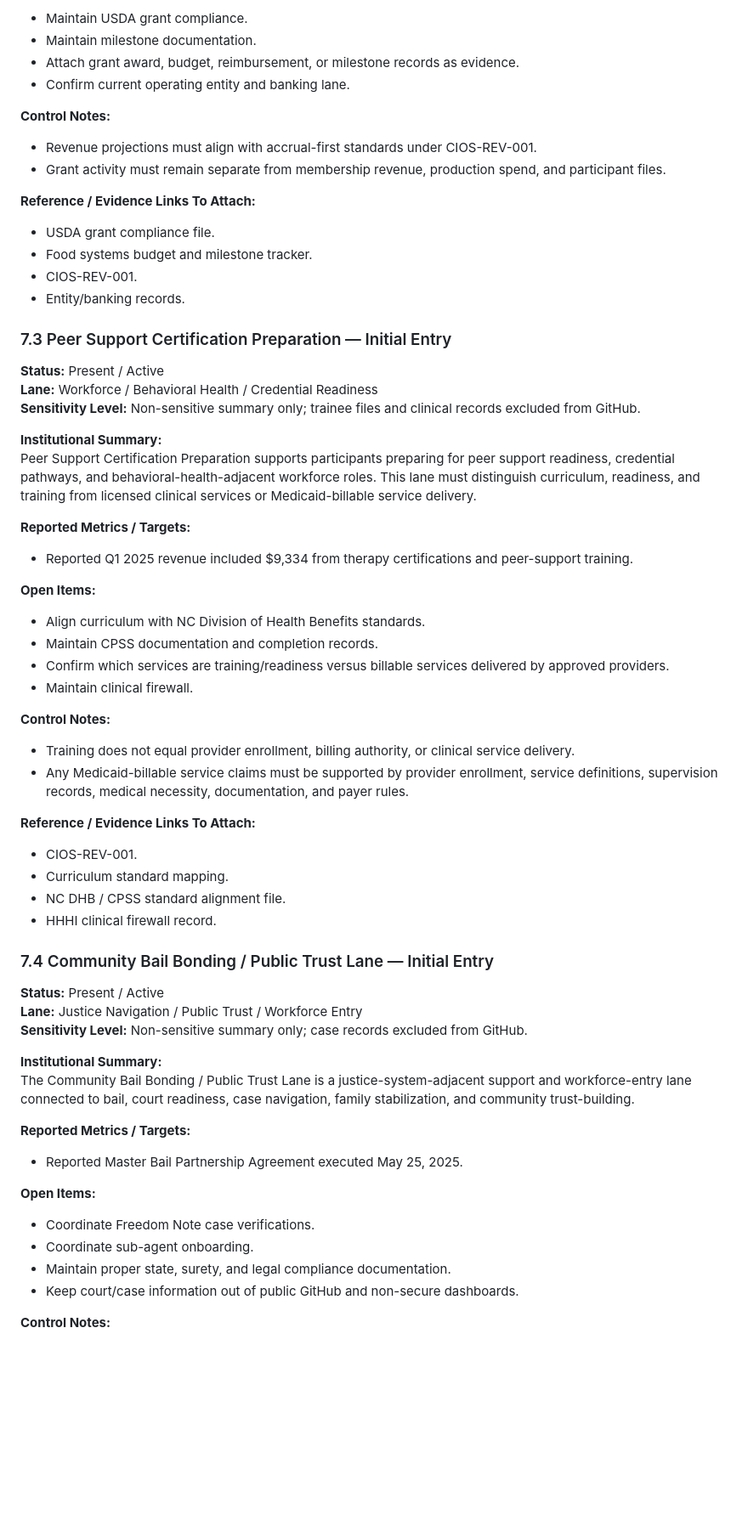
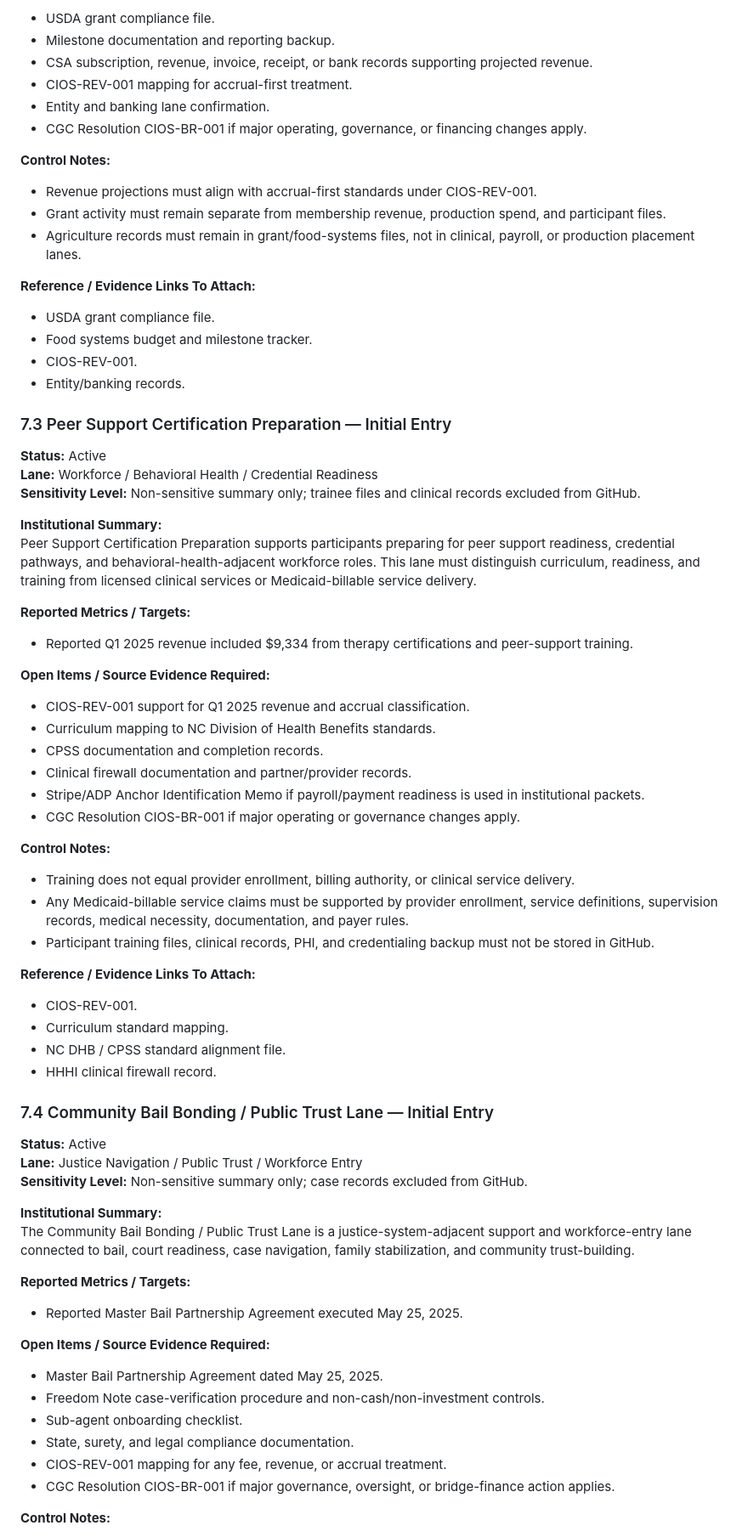
Before and after one commit to HIP-HOP-PEOPLES-DAO-LLC/hiphoppeoples-architecture, a Markdown page: docs/history/ecosystem-history-register.md, the part around one of its changes. Shown at 85% size. Rendered like a GitHub page; blank space fills up the shorter version.

Commit message:
Normalize program status markers for history register

```diff
--- a/docs/history/ecosystem-history-register.md
+++ b/docs/history/ecosystem-history-register.md
@@ -235,13 +255,16 @@ Greater Good Gardening Solutions represents the ecosystem’s food sovereignty,
 
-- Maintain USDA grant compliance.
-- Maintain milestone documentation.
-- Attach grant award, budget, reimbursement, or milestone records as evidence.
-- Confirm current operating entity and banking lane.
+- USDA grant compliance file.
+- Milestone documentation and reporting backup.
+- CSA subscription, revenue, invoice, receipt, or bank records supporting projected revenue.
+- CIOS-REV-001 mapping for accrual-first treatment.
+- Entity and banking lane confirmation.
+- CGC Resolution CIOS-BR-001 if major operating, governance, or financing changes apply.
 
 **Control Notes:**
 
 - Revenue projections must align with accrual-first standards under CIOS-REV-001.
 - Grant activity must remain separate from membership revenue, production spend, and participant files.
+- Agriculture records must remain in grant/food-systems files, not in clinical, payroll, or production placement lanes.
 
 **Reference / Evidence Links To Attach:**
 
@@ -252,7 +275,7 @@ Greater Good Gardening Solutions represents the ecosystem’s food sovereignty,
 
 ### 7.3 Peer Support Certification Preparation — Initial Entry
 
-**Status:** Present / Active
+**Status:** Active
 **Lane:** Workforce / Behavioral Health / Credential Readiness
 **Sensitivity Level:** Non-sensitive summary only; trainee files and clinical records excluded from GitHub.
 
@@ -263,17 +286,20 @@ Peer Support Certification Preparation supports participants preparing for peer
 
 - Reported Q1 2025 revenue included $9,334 from therapy certifications and peer-support training.
 
-**Open Items:**
+**Open Items / Source Evidence Required:**
 
-- Align curriculum with NC Division of Health Benefits standards.
-- Maintain CPSS documentation and completion records.
-- Confirm which services are training/readiness versus billable services delivered by approved providers.
-- Maintain clinical firewall.
+- CIOS-REV-001 support for Q1 2025 revenue and accrual classification.
+- Curriculum mapping to NC Division of Health Benefits standards.
+- CPSS documentation and completion records.
+- Clinical firewall documentation and partner/provider records.
+- Stripe/ADP Anchor Identification Memo if payroll/payment readiness is used in institutional packets.
+- CGC Resolution CIOS-BR-001 if major operating or governance changes apply.
 
 **Control Notes:**
 
 - Training does not equal provider enrollment, billing authority, or clinical service delivery.
 - Any Medicaid-billable service claims must be supported by provider enrollment, service definitions, supervision records, medical necessity, documentation, and payer rules.
+- Participant training files, clinical records, PHI, and credentialing backup must not be stored in GitHub.
 
 **Reference / Evidence Links To Attach:**
 
@@ -284,7 +310,7 @@ Peer Support Certification Preparation supports participants preparing for peer
 
 ### 7.4 Community Bail Bonding / Public Trust Lane — Initial Entry
 
-**Status:** Present / Active
+**Status:** Active
 **Lane:** Justice Navigation / Public Trust / Workforce Entry
 **Sensitivity Level:** Non-sensitive summary only; case records excluded from GitHub.
 
@@ -295,12 +321,14 @@ The Community Bail Bonding / Public Trust Lane is a justice-system-adjacent supp
 
 - Reported Master Bail Partnership Agreement executed May 25, 2025.
 
-**Open Items:**
+**Open Items / Source Evidence Required:**
 
-- Coordinate Freedom Note case verifications.
-- Coordinate sub-agent onboarding.
-- Maintain proper state, surety, and legal compliance documentation.
-- Keep court/case information out of public GitHub and non-secure dashboards.
+- Master Bail Partnership Agreement dated May 25, 2025.
+- Freedom Note case-verification procedure and non-cash/non-investment controls.
+- Sub-agent onboarding checklist.
+- State, surety, and legal compliance documentation.
+- CIOS-REV-001 mapping for any fee, revenue, or accrual treatment.
+- CGC Resolution CIOS-BR-001 if major governance, oversight, or bridge-finance action applies.
 
 **Control Notes:**
 
```
Also changed, not shown: other parts of docs/history/ecosystem-history-register.md (+95 -69 lines).
